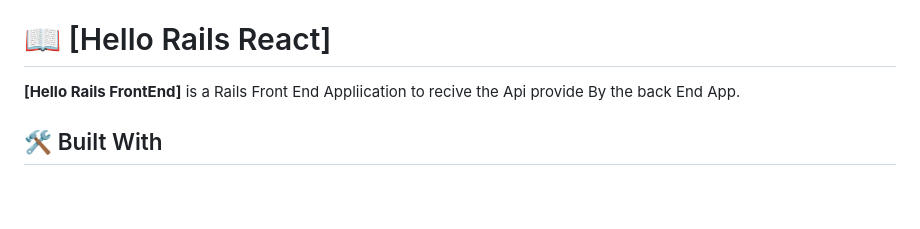
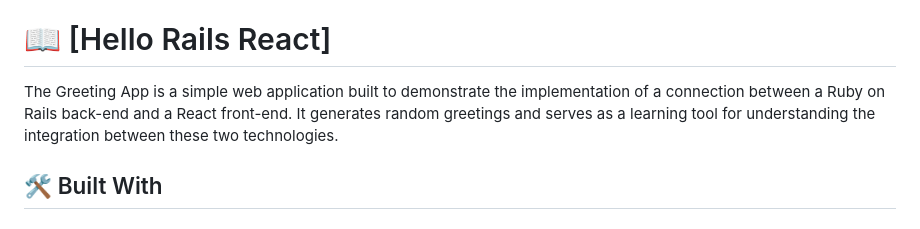
Before and after one commit to asifaminisonline/Hello-React-Frontend, a Markdown page: README.md, the part around the change. Rendered like a GitHub page; blank space fills up the shorter version.

```diff
--- a/README.md
+++ b/README.md
@@ -28,7 +28,7 @@
 
 # 📖 [Hello Rails React] <a name="about-project"></a>
 
-**[Hello Rails FrontEnd]** is a Rails Front End Appliication to recive the Api provide By the back End App.
+The Greeting App is a simple web application built to demonstrate the implementation of a connection between a Ruby on Rails back-end and a React front-end. It generates random greetings and serves as a learning tool for understanding the integration between these two technologies.
 
 ## 🛠 Built With <a name="built-with"></a>
 
```
